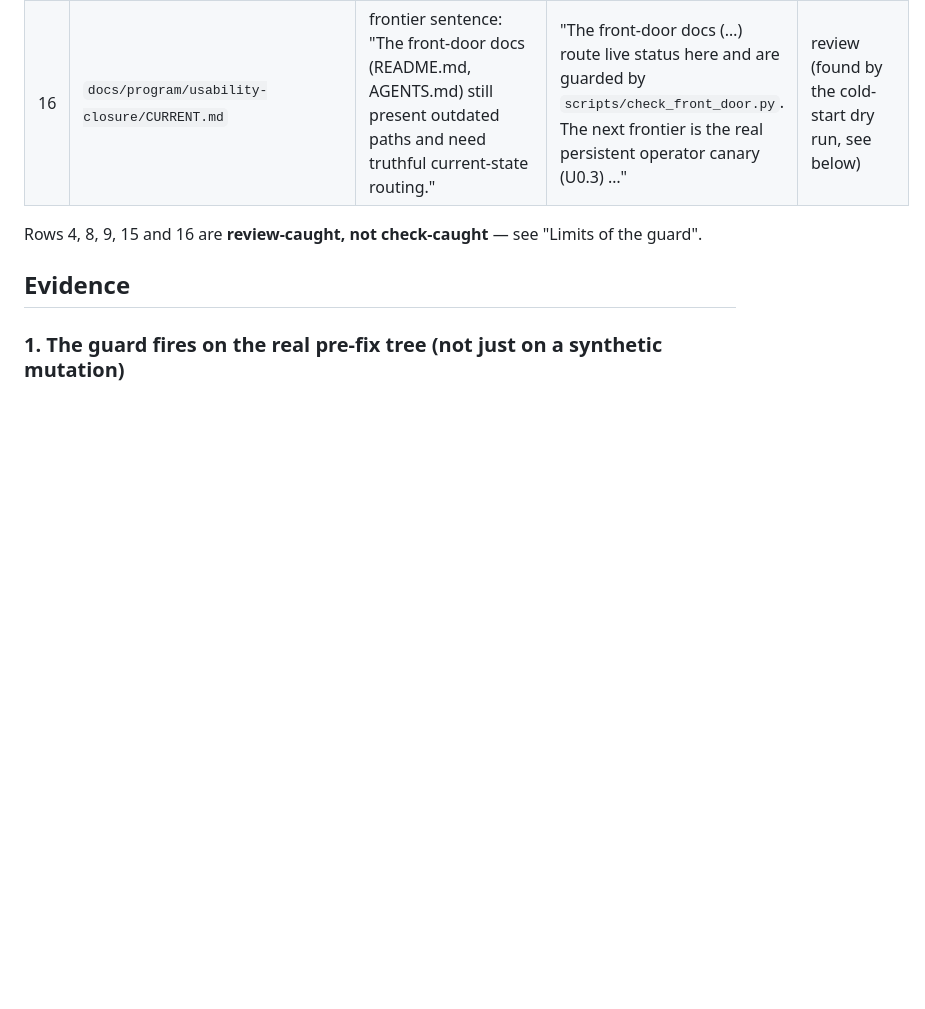
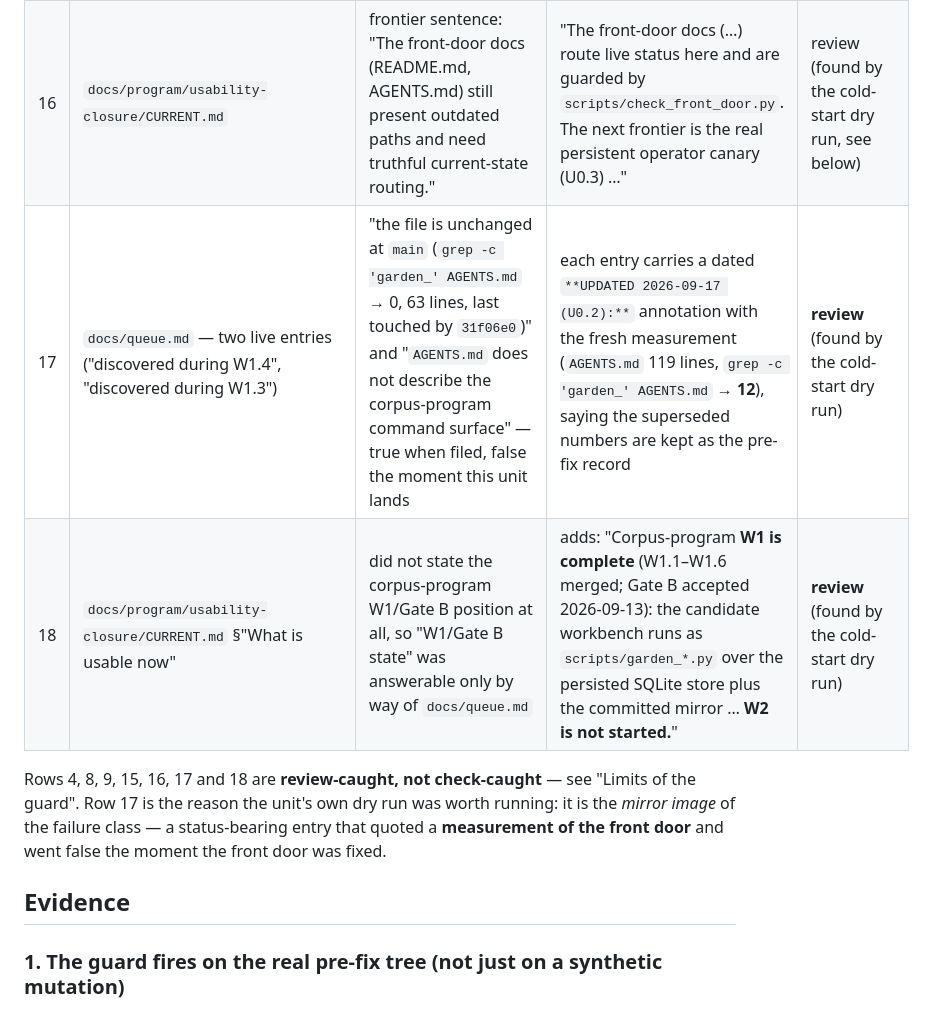
Before and after one commit to mschwar/Garden-of-Wisdom, a Markdown page: GARDEN_U0_2_HANDOFF.md, the part around one of its changes. GitHub-like rendering; blank space fills up the shorter version.

```diff
--- a/GARDEN_U0_2_HANDOFF.md
+++ b/GARDEN_U0_2_HANDOFF.md
@@ -37,8 +37,13 @@ reports `RESULT: PASS (23 checks)`.
 | 14 | `docs/queue.md` | "Explicitly NOT started": "**W1 is now authorized in full** (2026-09-12, decision D1) **and in progress**." | "**W1 is COMPLETE** (authorized in full 2026-09-12, decision D1; Gate B accepted 2026-09-13)", plus a new bullet: every usability-closure unit past the READY one is not started | check 23 |
 | 15 | `docs/RUNBOOK.md` | no resume entry point; the tail's "session died" path went straight to the queue | new top section "Where are we? (resume here)" routing through CURRENT → queue → DECISIONS → unit doc + handoff → `bootstrap`; the tail section now matches | review (RUNBOOK installed) |
 | 16 | `docs/program/usability-closure/CURRENT.md` | frontier sentence: "The front-door docs (README.md, AGENTS.md) still present outdated paths and need truthful current-state routing." | "The front-door docs (…) route live status here and are guarded by `scripts/check_front_door.py`. The next frontier is the real persistent operator canary (U0.3) …" | review (found by the cold-start dry run, see below) |
+| 17 | `docs/queue.md` — two live entries ("discovered during W1.4", "discovered during W1.3") | "the file is unchanged at `main` (`grep -c 'garden_' AGENTS.md` → 0, 63 lines, last touched by `31f06e0`)" and "`AGENTS.md` does not describe the corpus-program command surface" — true when filed, false the moment this unit lands | each entry carries a dated `**UPDATED 2026-09-17 (U0.2):**` annotation with the fresh measurement (`AGENTS.md` 119 lines, `grep -c 'garden_' AGENTS.md` → **12**), saying the superseded numbers are kept as the pre-fix record | **review** (found by the cold-start dry run) |
+| 18 | `docs/program/usability-closure/CURRENT.md` §"What is usable now" | did not state the corpus-program W1/Gate B position at all, so "W1/Gate B state" was answerable only by way of `docs/queue.md` | adds: "Corpus-program **W1 is complete** (W1.1–W1.6 merged; Gate B accepted 2026-09-13): the candidate workbench runs as `scripts/garden_*.py` over the persisted SQLite store plus the committed mirror … **W2 is not started.**" | **review** (found by the cold-start dry run) |
 
-Rows 4, 8, 9, 15 and 16 are **review-caught, not check-caught** — see "Limits of the guard".
+Rows 4, 8, 9, 15, 16, 17 and 18 are **review-caught, not check-caught** — see "Limits of the guard".
+Row 17 is the reason the unit's own dry run was worth running: it is the *mirror image* of the
+failure class — a status-bearing entry that quoted a **measurement of the front door** and went
+false the moment the front door was fixed.
 
 ## Evidence
 
```
Also changed, not shown: other parts of GARDEN_U0_2_HANDOFF.md (+31 -7 lines), docs/queue.md (+15 -0 lines), 1 other file.
